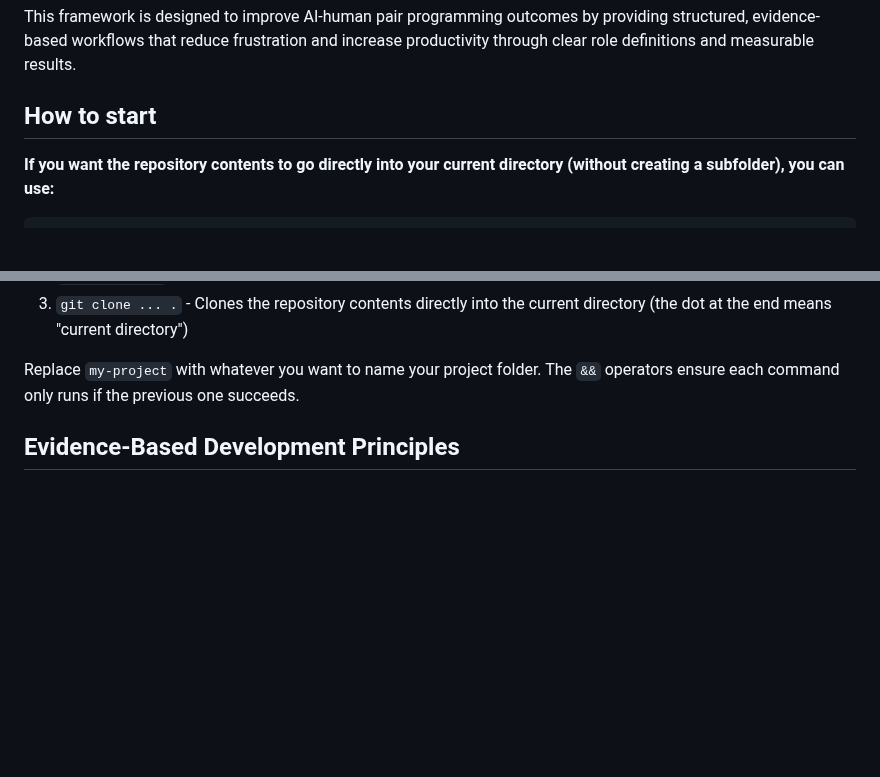
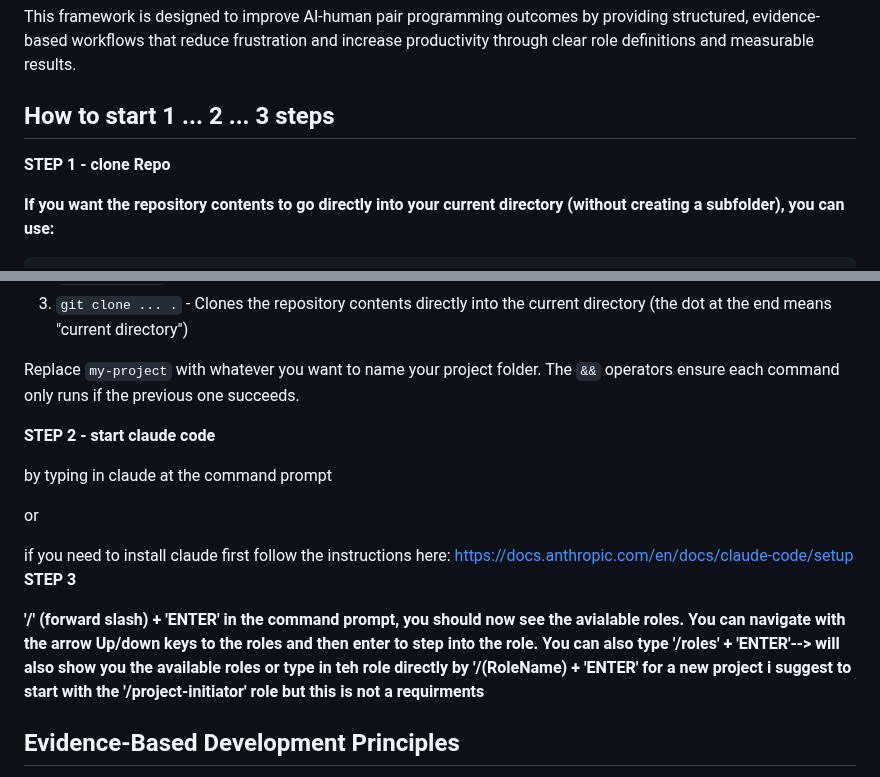
Before and after one commit to DimitriGeelen/1000-AI-Roles, a Markdown page: README.md, 2 parts joined by grey strips. GitHub-like rendering; blank space fills up the shorter version.

Commit message:
Update README.md
expanded "How to Start" section

```diff
--- a/README.md
+++ b/README.md
@@ -4,7 +4,9 @@ A role-based development framework using evidence-based development principles a
 
 This framework is designed to improve AI-human pair programming outcomes by providing structured, evidence-based workflows that reduce frustration and increase productivity through clear role definitions and measurable results.
 
-## How to start
+## How to start 1 ... 2 ... 3 steps
+
+**STEP 1 - clone Repo**
 
 **If you want the repository contents to go directly into your current directory (without creating a subfolder), you can use:**
 
@@ -25,6 +27,19 @@ This command does three things in sequence:
 3. `git clone ... .` - Clones the repository contents directly into the current directory (the dot at the end means "current directory")
 
 Replace `my-project` with whatever you want to name your project folder. The `&&` operators ensure each command only runs if the previous one succeeds.
+
+**STEP 2 - start claude code**
+
+by typing in claude at the command prompt
+
+or
+
+if you need to install claude first follow the instructions here: https://docs.anthropic.com/en/docs/claude-code/setup
+**STEP 3**
+
+**'/' (forward slash) + 'ENTER' in the command prompt, you should now see the avialable roles. You can navigate with the arrow Up/down keys to the roles and then enter to step into the role.**
+**You can also type '/roles' + 'ENTER'--> will also show you the available roles or type in teh role directly by '/(RoleName) + 'ENTER'**
+**for a new project i suggest to start with the '/project-initiator' role but this is not a requirments**
 
 ## Evidence-Based Development Principles
 
```
